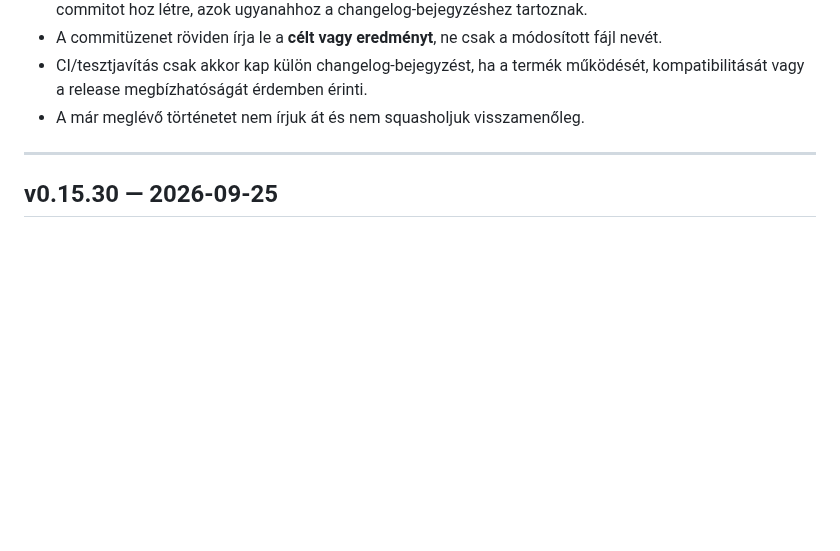
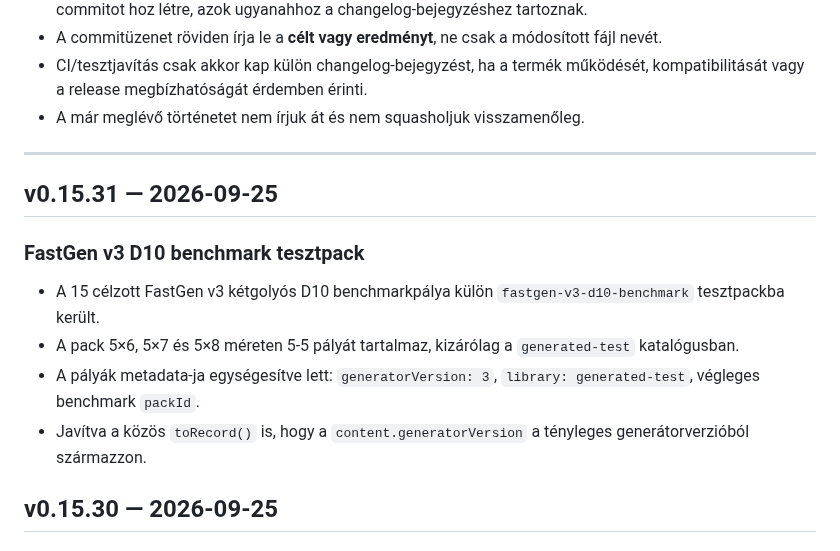
Before and after one commit to kszlab/ggrid, a Markdown page: CHANGELOG.md, the part around the change. GitHub-like rendering; blank space fills up the shorter version.

Commit message:
v0.15.31: document benchmark test pack

```diff
--- a/CHANGELOG.md
+++ b/CHANGELOG.md
@@ -14,6 +14,14 @@ A korábbi repository-történetben egy-egy verzió gyakran több, fájlonként
 - A már meglévő történetet nem írjuk át és nem squasholjuk visszamenőleg.
 
 ---
+
+## v0.15.31 — 2026-09-25
+
+### FastGen v3 D10 benchmark tesztpack
+- A 15 célzott FastGen v3 kétgolyós D10 benchmarkpálya külön `fastgen-v3-d10-benchmark` tesztpackba került.
+- A pack 5×6, 5×7 és 5×8 méreten 5-5 pályát tartalmaz, kizárólag a `generated-test` katalógusban.
+- A pályák metadata-ja egységesítve lett: `generatorVersion: 3`, `library: generated-test`, végleges benchmark `packId`.
+- Javítva a közös `toRecord()` is, hogy a `content.generatorVersion` a tényleges generátorverzióból származzon.
 
 ## v0.15.30 — 2026-09-25
 
```
